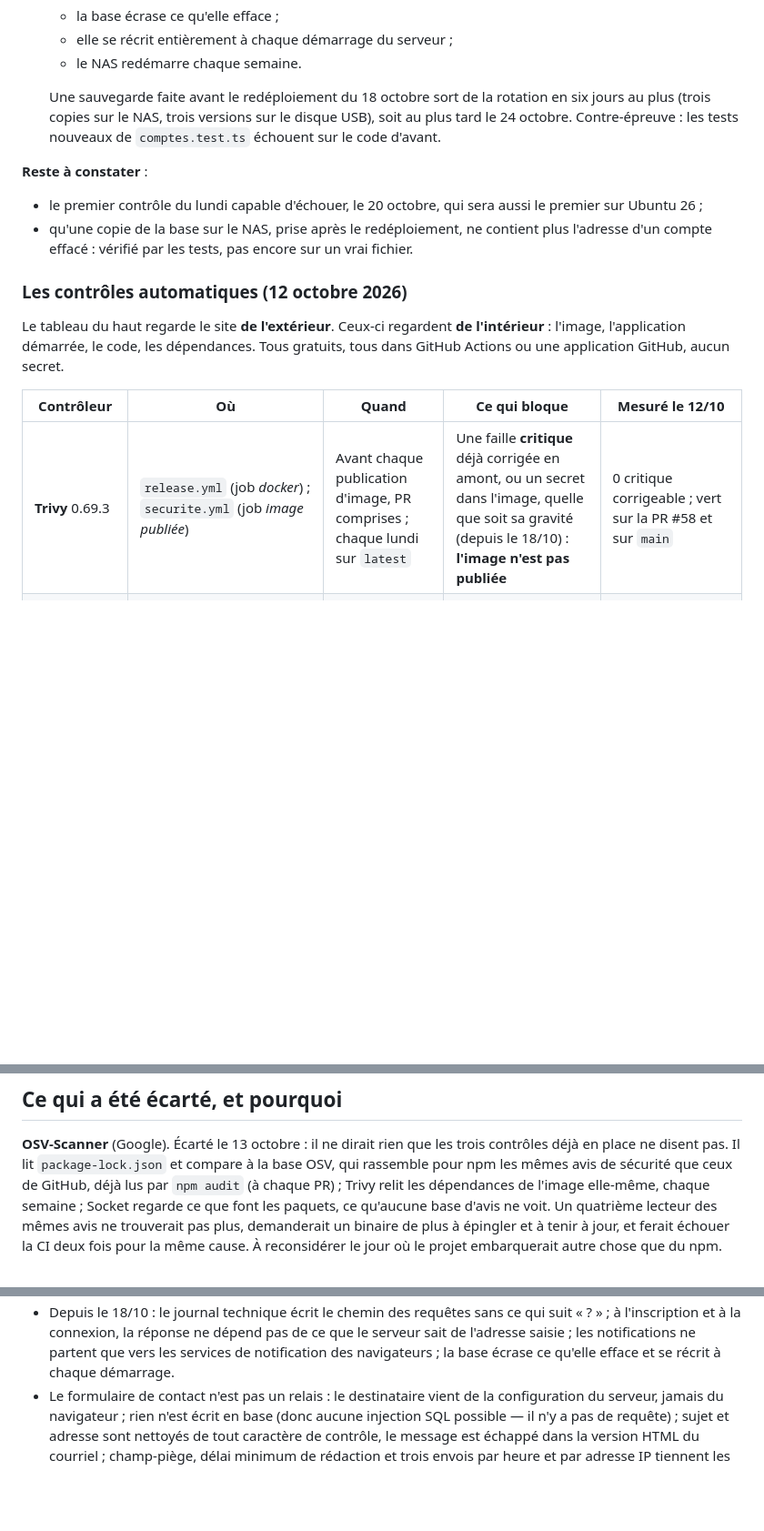
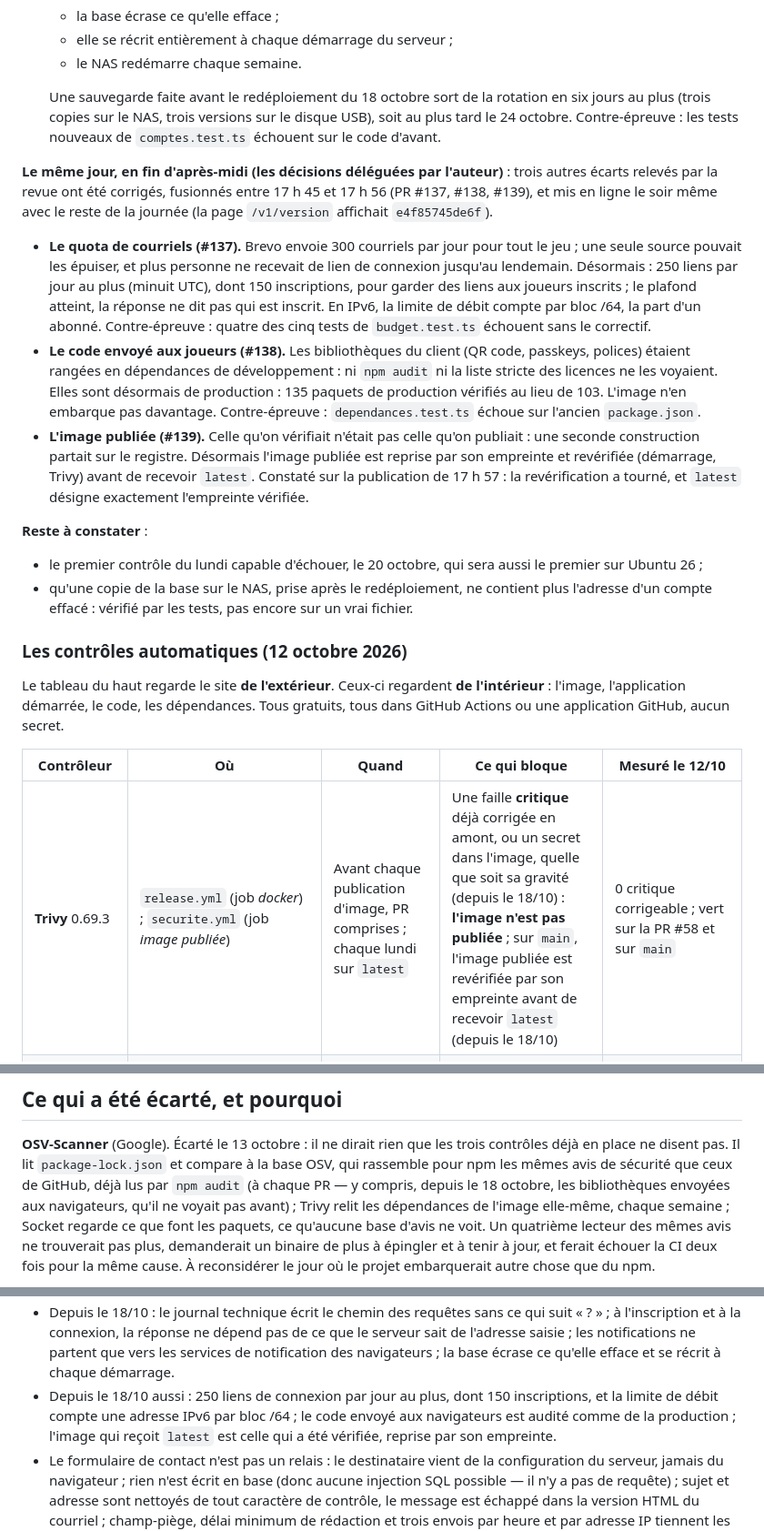
Before and after one commit to regis57/altiplume, a Markdown page: docs/SECURITE.md, 3 parts joined by grey strips. Shown at 91% size. Rendered like a GitHub page; blank space fills up the shorter version.

Commit message:
docs(securite): les trois correctifs de fin de journée, datés après leur mise en ligne (#147)
- Bilan du 18 octobre, suite : le quota de courriels (#137), le code envoyé
  aux joueurs (#138), l'image publiée revérifiée avant « latest » (#139) ;
  fusionnés entre 17 h 45 et 17 h 56, en ligne le soir même (e4f85745de6f),
  sans détail exploitable, avec leurs contre-épreuves.
- Tableau Trivy, raison d'écarter OSV-Scanner et « ce que le code
  garantit » mis à jour.

```diff
--- a/docs/SECURITE.md
+++ b/docs/SECURITE.md
@@ -147,6 +147,30 @@ affichait une version qui les contient tous (`bc093e6`).
   plus tard le 24 octobre. Contre-épreuve : les tests nouveaux de `comptes.test.ts`
   échouent sur le code d'avant.
 
+**Le même jour, en fin d'après-midi (les décisions déléguées par l'auteur)** : trois
+autres écarts relevés par la revue ont été corrigés, fusionnés entre 17 h 45 et 17 h 56
+(PR #137, #138, #139), et mis en ligne le soir même avec le reste de la journée (la page
+`/v1/version` affichait `e4f85745de6f`).
+
+- **Le quota de courriels (#137).** Brevo envoie 300 courriels par jour pour tout le
+  jeu ; une seule source pouvait les épuiser, et plus personne ne recevait de lien de
+  connexion jusqu'au lendemain. Désormais : 250 liens par jour au plus (minuit UTC),
+  dont 150 inscriptions, pour garder des liens aux joueurs inscrits ; le plafond
+  atteint, la réponse ne dit pas qui est inscrit. En IPv6, la limite de débit compte
+  par bloc /64, la part d'un abonné. Contre-épreuve : quatre des cinq tests de
+  `budget.test.ts` échouent sans le correctif.
+- **Le code envoyé aux joueurs (#138).** Les bibliothèques du client (QR code,
+  passkeys, polices) étaient rangées en dépendances de développement : ni `npm audit`
+  ni la liste stricte des licences ne les voyaient. Elles sont désormais de
+  production : 135 paquets de production vérifiés au lieu de 103. L'image n'en
+  embarque pas davantage. Contre-épreuve : `dependances.test.ts` échoue sur l'ancien
+  `package.json`.
+- **L'image publiée (#139).** Celle qu'on vérifiait n'était pas celle qu'on publiait :
+  une seconde construction partait sur le registre. Désormais l'image publiée est
+  reprise par son empreinte et revérifiée (démarrage, Trivy) avant de recevoir
+  `latest`. Constaté sur la publication de 17 h 57 : la revérification a tourné, et
+  `latest` désigne exactement l'empreinte vérifiée.
+
 **Reste à constater** :
 - le premier contrôle du lundi capable d'échouer, le 20 octobre, qui sera aussi le
   premier sur Ubuntu 26 ;
@@ -161,7 +185,7 @@ gratuits, tous dans GitHub Actions ou une application GitHub, aucun secret.
 
 | Contrôleur | Où | Quand | Ce qui bloque | Mesuré le 12/10 |
 |---|---|---|---|---|
-| **Trivy** 0.69.3 | `release.yml` (job *docker*) ; `securite.yml` (job *image publiée*) | Avant chaque publication d'image, PR comprises ; chaque lundi sur `latest` | Une faille **critique** déjà corrigée en amont, ou un secret dans l'image, quelle que soit sa gravité (depuis le 18/10) : **l'image n'est pas publiée** | 0 critique corrigeable ; vert sur la PR #58 et sur `main` |
+| **Trivy** 0.69.3 | `release.yml` (job *docker*) ; `securite.yml` (job *image publiée*) | Avant chaque publication d'image, PR comprises ; chaque lundi sur `latest` | Une faille **critique** déjà corrigée en amont, ou un secret dans l'image, quelle que soit sa gravité (depuis le 18/10) : **l'image n'est pas publiée** ; sur `main`, l'image publiée est revérifiée par son empreinte avant de recevoir `latest` (depuis le 18/10) | 0 critique corrigeable ; vert sur la PR #58 et sur `main` |
 | **OWASP ZAP** 2.17.0, passif | `zap.yml` ; plan `.github/zap/plan.yaml` | Chaque PR qui touche l'appli, chaque fusion, chaque lundi | Une alerte **moyenne ou haute** non déclarée faux positif (avec sa raison) dans le plan | 58 adresses ; 0 haute ; 0 moyenne réelle ; vert sur la PR #59 et sur `main` |
 | **Opengrep** v1.30.1 | `opengrep.yml` | Chaque PR, chaque fusion | Une trouvaille de niveau **ERROR** | 0 ERROR, 28 avertissements lus ; vert sur la PR #60 et sur `main` |
 | **Socket** | Application GitHub, réglée par `socket.yml` | Chaque PR qui touche une dépendance ; rapport à chaque fusion | Contrôle « Socket Security » sur la PR (paquet malveillant, script d'installation, accès réseau inattendu, nom imité…) | Rapport de projet vert sur `main` (12/10) |
@@ -533,7 +557,8 @@ DSM, pour que ces alertes ne soient pas des intentions de plus.
 **OSV-Scanner** (Google). Écarté le 13 octobre : il ne dirait rien que les trois
 contrôles déjà en place ne disent pas. Il lit `package-lock.json` et compare à la
 base OSV, qui rassemble pour npm les mêmes avis de sécurité que ceux de GitHub, déjà
-lus par `npm audit` (à chaque PR) ; Trivy relit les dépendances de l'image
+lus par `npm audit` (à chaque PR — y compris, depuis le 18 octobre, les
+bibliothèques envoyées aux navigateurs, qu'il ne voyait pas avant) ; Trivy relit les dépendances de l'image
 elle-même, chaque semaine ; Socket regarde ce que font les paquets, ce qu'aucune
 base d'avis ne voit. Un quatrième lecteur des mêmes avis ne trouverait pas plus,
 demanderait un binaire de plus à épingler et à tenir à jour, et ferait échouer la CI
@@ -574,6 +599,10 @@ d'être simplement une copie de la base.
   serveur sait de l'adresse saisie ; les notifications ne partent que vers les services
   de notification des navigateurs ; la base écrase ce qu'elle efface et se récrit à
   chaque démarrage.
+- Depuis le 18/10 aussi : 250 liens de connexion par jour au plus, dont 150
+  inscriptions, et la limite de débit compte une adresse IPv6 par bloc /64 ; le code
+  envoyé aux navigateurs est audité comme de la production ; l'image qui reçoit
+  `latest` est celle qui a été vérifiée, reprise par son empreinte.
 - Le formulaire de contact n'est pas un relais : le destinataire vient de la
   configuration du serveur, jamais du navigateur ; rien n'est écrit en base (donc
   aucune injection SQL possible — il n'y a pas de requête) ; sujet et adresse sont
```
